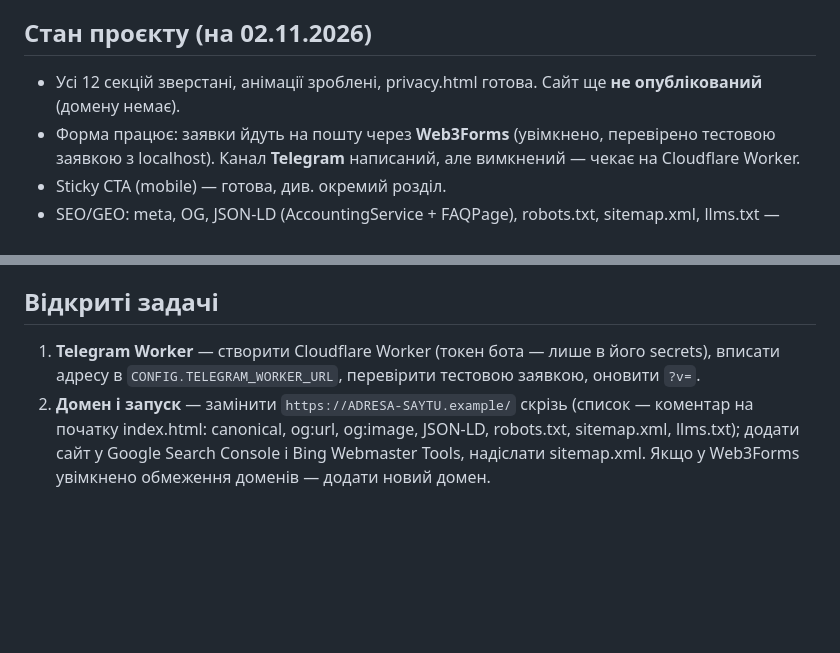
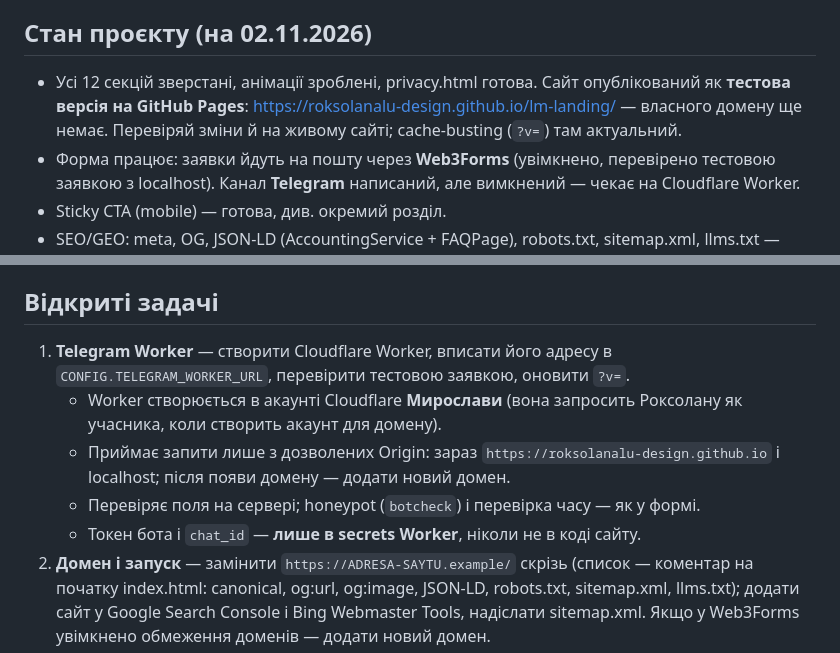
Before and after one commit to roksolanalu-design/lm-landing, a Markdown page: CLAUDE.md, 2 parts joined by grey strips. GitHub-like rendering; blank space fills up the shorter version.

Commit message:
CLAUDE.md: тестова версія на GitHub Pages; вимоги до Telegram Worker
Co-Authored-By: Claude Opus 5.5 <noreply@anthropic.com>

```diff
--- a/CLAUDE.md
+++ b/CLAUDE.md
@@ -6,7 +6,7 @@
 Я — Роксолана, UI/UX-дизайнерка, вчуся верстці. Після кожного кроку **коротко пояснюй, що ти зробив і чому** (2–5 речень, простими словами). Не роби кілька секцій за раз — одна секція за крок, потім показуй результат.
 
 ## Стан проєкту (на 02.11.2026)
-- Усі 12 секцій зверстані, анімації зроблені, privacy.html готова. Сайт ще **не опублікований** (домену немає).
+- Усі 12 секцій зверстані, анімації зроблені, privacy.html готова. Сайт опублікований як **тестова версія на GitHub Pages**: https://roksolanalu-design.github.io/lm-landing/ — власного домену ще немає. Перевіряй зміни й на живому сайті; cache-busting (`?v=`) там актуальний.
 - Форма працює: заявки йдуть на пошту через **Web3Forms** (увімкнено, перевірено тестовою заявкою з localhost). Канал **Telegram** написаний, але вимкнений — чекає на Cloudflare Worker.
 - Sticky CTA (mobile) — готова, див. окремий розділ.
 - SEO/GEO: meta, OG, JSON-LD (AccountingService + FAQPage), robots.txt, sitemap.xml, llms.txt — зроблено, але з адресою-заглушкою `https://ADRESA-SAYTU.example/`.
@@ -131,6 +131,10 @@
 - Перевірка у вбудованому браузері: коли панель прихована, кадри й таймери гальмують — IntersectionObserver, плавна прокрутка й анімації можуть «відставати». Стан перевіряй, порівнюючи з геометрією (`getBoundingClientRect`), або коли кадри йдуть нормально.
 
 ## Відкриті задачі
-1. **Telegram Worker** — створити Cloudflare Worker (токен бота — лише в його secrets), вписати адресу в `CONFIG.TELEGRAM_WORKER_URL`, перевірити тестовою заявкою, оновити `?v=`.
+1. **Telegram Worker** — створити Cloudflare Worker, вписати його адресу в `CONFIG.TELEGRAM_WORKER_URL`, перевірити тестовою заявкою, оновити `?v=`.
+   - Worker створюється в акаунті Cloudflare **Мирослави** (вона запросить Роксолану як учасника, коли створить акаунт для домену).
+   - Приймає запити лише з дозволених Origin: зараз `https://roksolanalu-design.github.io` і localhost; після появи домену — додати новий домен.
+   - Перевіряє поля на сервері; honeypot (`botcheck`) і перевірка часу — як у формі.
+   - Токен бота і `chat_id` — **лише в secrets Worker**, ніколи не в коді сайту.
 2. **Домен і запуск** — замінити `https://ADRESA-SAYTU.example/` скрізь (список — коментар на початку index.html: canonical, og:url, og:image, JSON-LD, robots.txt, sitemap.xml, llms.txt); додати сайт у Google Search Console і Bing Webmaster Tools, надіслати sitemap.xml. Якщо у Web3Forms увімкнено обмеження доменів — додати новий домен.
 3. **Дата редакції політики приватності** — при запуску вписати замість `[дата]` у privacy.html (зараз підсвічена червоним, клас `legal__todo`).
```
